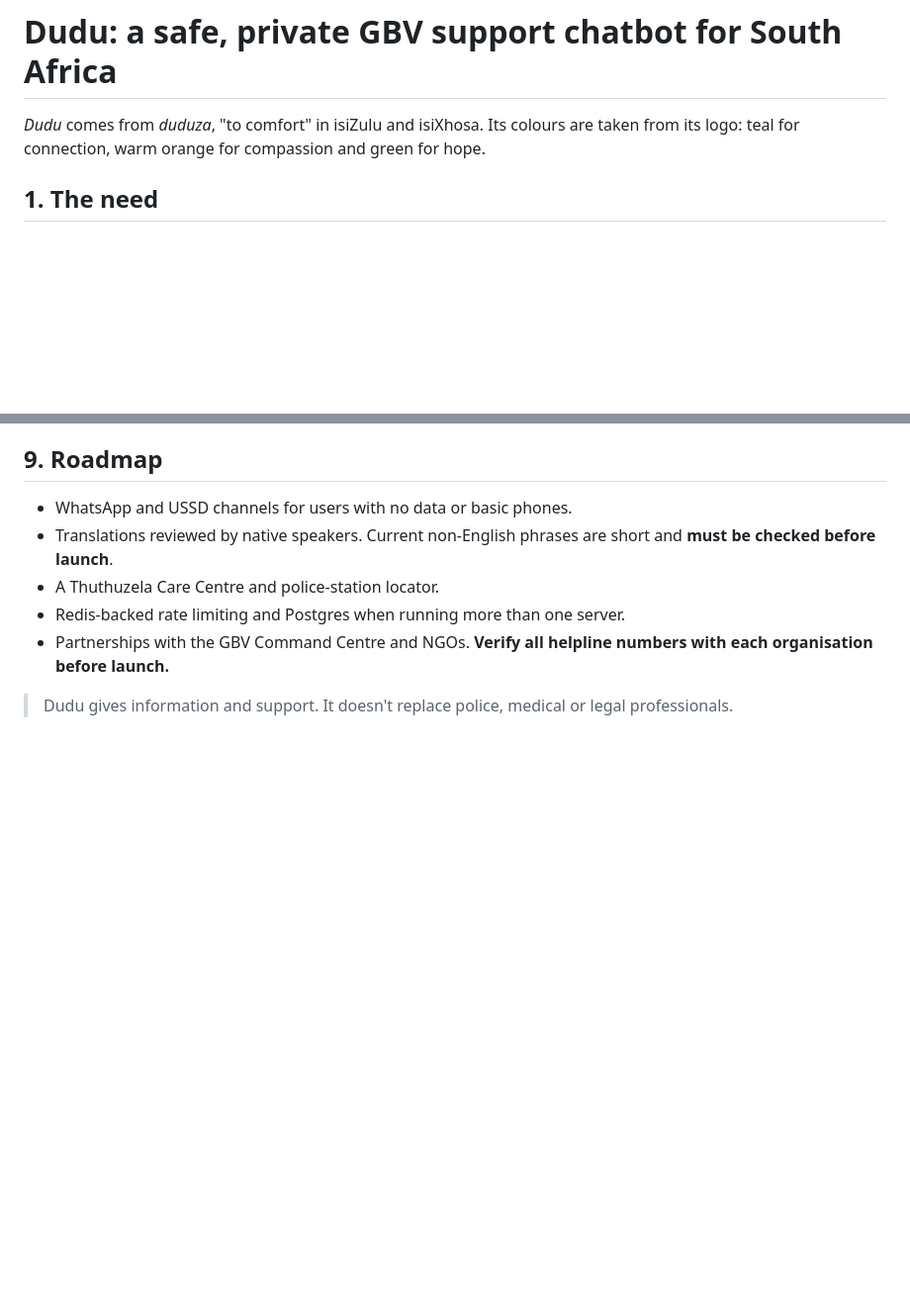
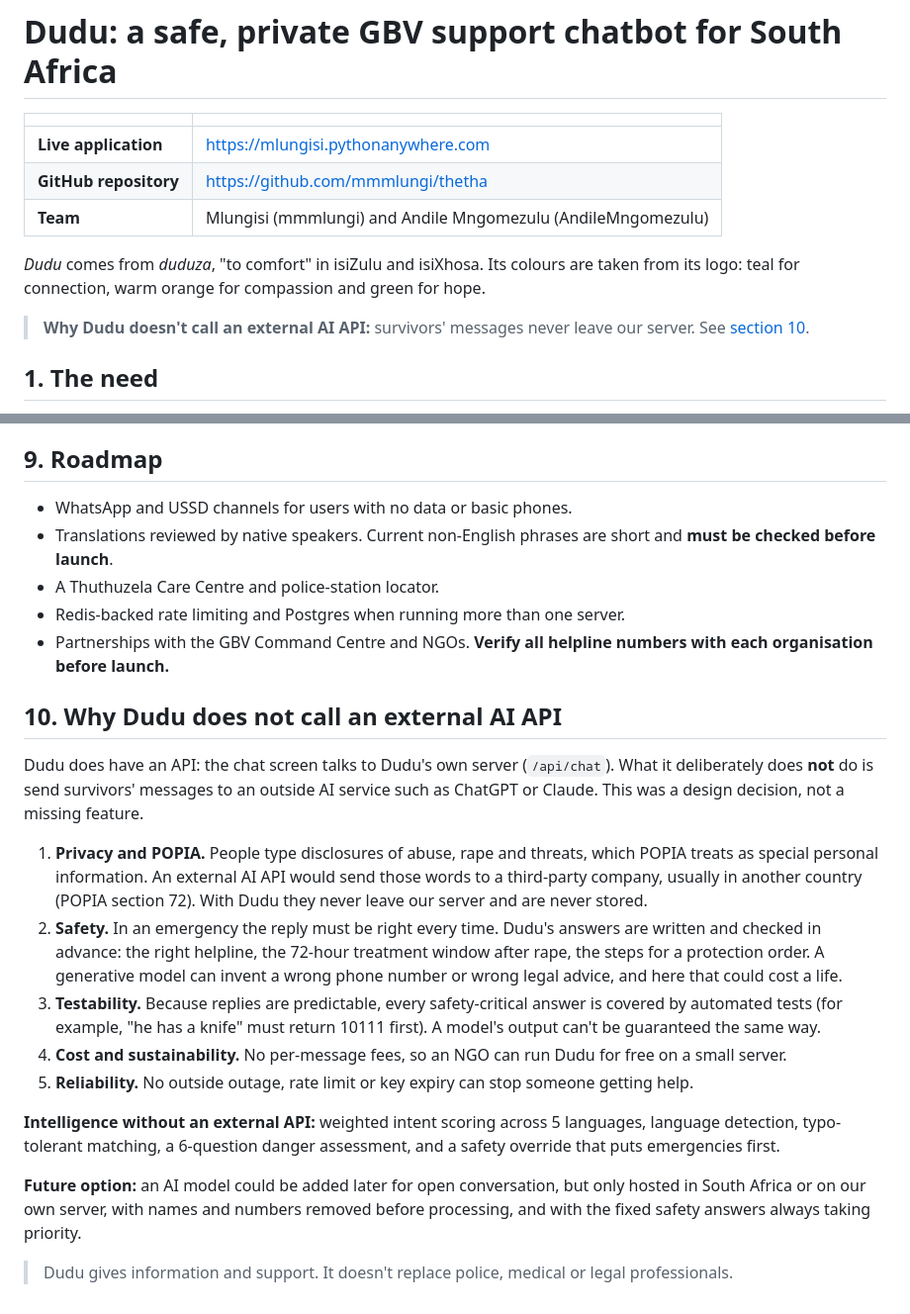
Before and after one commit to mmmlungi/thetha, a Markdown page: README.md, 2 parts joined by grey strips. Shown at 99% size. GitHub-like rendering; blank space fills up the shorter version.

Commit message:
README: submission links, team, and why Dudu does not call an external AI API

```diff
--- a/README.md
+++ b/README.md
@@ -1,6 +1,14 @@
 # Dudu: a safe, private GBV support chatbot for South Africa
 
+| | |
+|---|---|
+| **Live application** | https://mlungisi.pythonanywhere.com |
+| **GitHub repository** | https://github.com/mmmlungi/thetha |
+| **Team** | Mlungisi (mmmlungi) and Andile Mngomezulu (AndileMngomezulu) |
+
 *Dudu* comes from *duduza*, "to comfort" in isiZulu and isiXhosa. Its colours are taken from its logo: teal for connection, warm orange for compassion and green for hope.
+
+> **Why Dudu doesn't call an external AI API:** survivors' messages never leave our server. See [section 10](#10-why-dudu-does-not-call-an-external-ai-api).
 
 ## 1. The need
 
@@ -178,4 +186,18 @@ Privacy note: an installed icon is visible on the home screen. People who share
 - Redis-backed rate limiting and Postgres when running more than one server.
 - Partnerships with the GBV Command Centre and NGOs. **Verify all helpline numbers with each organisation before launch.**
 
+## 10. Why Dudu does not call an external AI API
+
+Dudu does have an API: the chat screen talks to Dudu's own server (`/api/chat`). What it deliberately does **not** do is send survivors' messages to an outside AI service such as ChatGPT or Claude. This was a design decision, not a missing feature.
+
+1. **Privacy and POPIA.** People type disclosures of abuse, rape and threats, which POPIA treats as special personal information. An external AI API would send those words to a third-party company, usually in another country (POPIA section 72). With Dudu they never leave our server and are never stored.
+2. **Safety.** In an emergency the reply must be right every time. Dudu's answers are written and checked in advance: the right helpline, the 72-hour treatment window after rape, the steps for a protection order. A generative model can invent a wrong phone number or wrong legal advice, and here that could cost a life.
+3. **Testability.** Because replies are predictable, every safety-critical answer is covered by automated tests (for example, "he has a knife" must return 10111 first). A model's output can't be guaranteed the same way.
+4. **Cost and sustainability.** No per-message fees, so an NGO can run Dudu for free on a small server.
+5. **Reliability.** No outside outage, rate limit or key expiry can stop someone getting help.
+
+**Intelligence without an external API:** weighted intent scoring across 5 languages, language detection, typo-tolerant matching, a 6-question danger assessment, and a safety override that puts emergencies first.
+
+**Future option:** an AI model could be added later for open conversation, but only hosted in South Africa or on our own server, with names and numbers removed before processing, and with the fixed safety answers always taking priority.
+
 > Dudu gives information and support. It doesn't replace police, medical or legal professionals.
```
